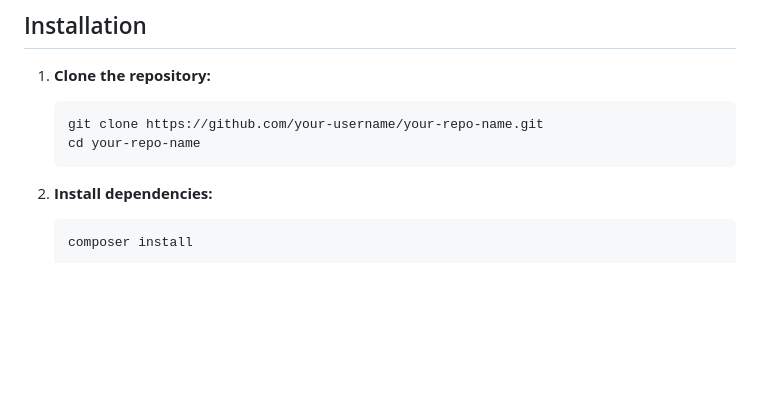
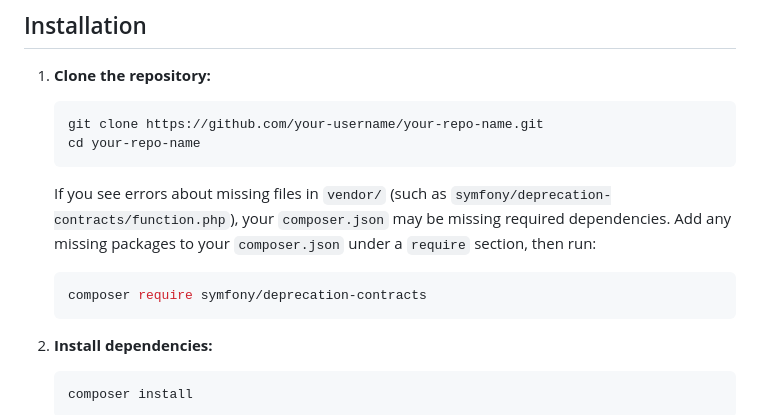
Before and after one commit to imadeous/verbose-adventure, a Markdown page: README.md, the part around the change. Drawn GitHub-style; blank space fills up the shorter version.

Commit message:
updated installation instructions

````diff
--- a/README.md
+++ b/README.md
@@ -33,6 +33,11 @@ A lightweight, developer-friendly MVC framework for building web applications wi
    ```bash
    git clone https://github.com/your-username/your-repo-name.git
    cd your-repo-name
+   ```
+
+   If you see errors about missing files in `vendor/` (such as `symfony/deprecation-contracts/function.php`), your `composer.json` may be missing required dependencies. Add any missing packages to your `composer.json` under a `require` section, then run:
+   ```bash
+   composer require symfony/deprecation-contracts
    ```
 
 2. **Install dependencies:**
````
